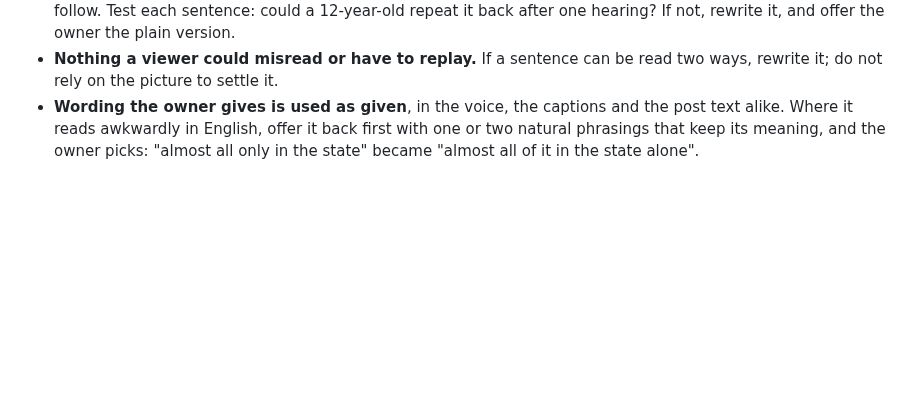
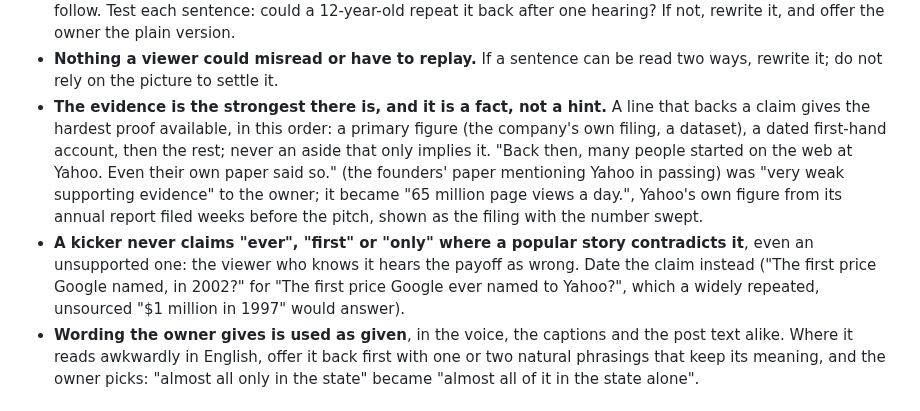
Before and after one commit to daviesluo/video-editing-skill, a Markdown page: references/03-script.md, the part around the change. GitHub-like rendering; blank space fills up the shorter version.

Commit message:
Script: evidence is the strongest primary fact, never a hint; a kicker never claims "ever" where a popular story contradicts it

```diff
--- a/references/03-script.md
+++ b/references/03-script.md
@@ -103,6 +103,20 @@ finished, checked episode failed:
 - **Nothing a viewer could misread or have to replay.** If a sentence
   can be read two ways, rewrite it; do not rely on the picture to settle
   it.
+- **The evidence is the strongest there is, and it is a fact, not a
+  hint.** A line that backs a claim gives the hardest proof available, in
+  this order: a primary figure (the company's own filing, a dataset), a
+  dated first-hand account, then the rest; never an aside that only
+  implies it. "Back then, many people started on the web at Yahoo. Even
+  their own paper said so." (the founders' paper mentioning Yahoo in
+  passing) was "very weak supporting evidence" to the owner; it became
+  "65 million page views a day.", Yahoo's own figure from its annual report
+  filed weeks before the pitch, shown as the filing with the number swept.
+- **A kicker never claims "ever", "first" or "only" where a popular story
+  contradicts it**, even an unsupported one: the viewer who knows it hears
+  the payoff as wrong. Date the claim instead ("The first price Google
+  named, in 2002?" for "The first price Google ever named to Yahoo?", which
+  a widely repeated, unsourced "$1 million in 1997" would answer).
 - **Wording the owner gives is used as given**, in the voice, the
   captions and the post text alike. Where it reads awkwardly in English,
   offer it back first with one or two natural phrasings that keep its
```
